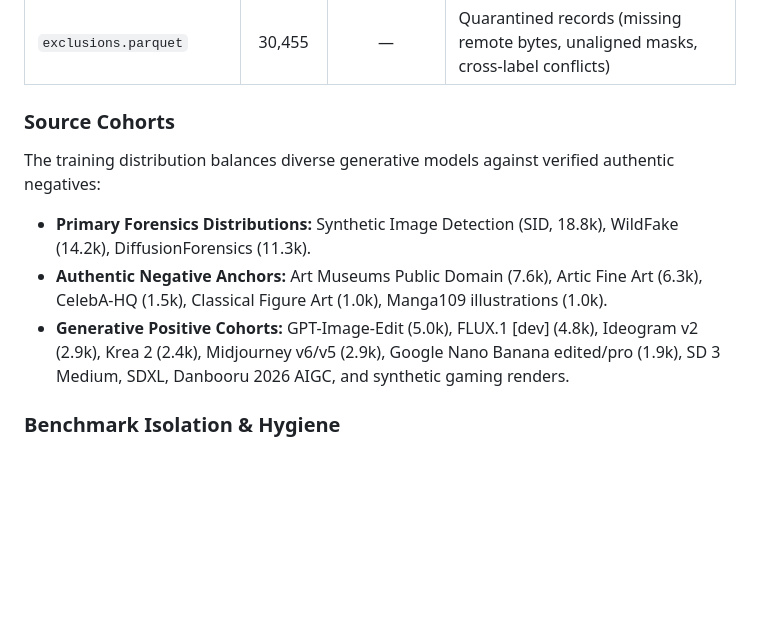
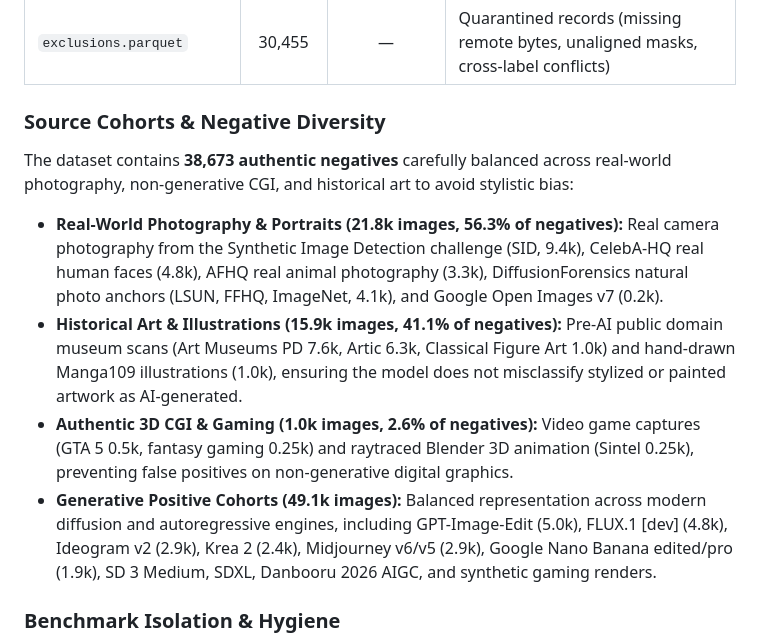
Before and after one commit to dalzyu/MechaDetect, a Markdown page: README.md, the part around the change. Drawn GitHub-style; blank space fills up the shorter version.

Commit message:
docs: detail negative dataset composition across photography, gaming, and art

```diff
--- a/README.md
+++ b/README.md
@@ -139,12 +139,14 @@ The declared dataset package contains **122,344 total records** across 29 active
 | `calibration.parquet` | 4,096 | 4.7% | Strictly isolated split used exclusively for static INT8 PTQ calibration |
 | `exclusions.parquet` | 30,455 | — | Quarantined records (missing remote bytes, unaligned masks, cross-label conflicts) |
 
-### Source Cohorts
+### Source Cohorts & Negative Diversity
 
-The training distribution balances diverse generative models against verified authentic negatives:
-* **Primary Forensics Distributions:** Synthetic Image Detection (SID, 18.8k), WildFake (14.2k), DiffusionForensics (11.3k).
-* **Authentic Negative Anchors:** Art Museums Public Domain (7.6k), Artic Fine Art (6.3k), CelebA-HQ (1.5k), Classical Figure Art (1.0k), Manga109 illustrations (1.0k).
-* **Generative Positive Cohorts:** GPT-Image-Edit (5.0k), FLUX.1 [dev] (4.8k), Ideogram v2 (2.9k), Krea 2 (2.4k), Midjourney v6/v5 (2.9k), Google Nano Banana edited/pro (1.9k), SD 3 Medium, SDXL, Danbooru 2026 AIGC, and synthetic gaming renders.
+The dataset contains **38,673 authentic negatives** carefully balanced across real-world photography, non-generative CGI, and historical art to avoid stylistic bias:
+
+* **Real-World Photography & Portraits (21.8k images, 56.3% of negatives):** Real camera photography from the Synthetic Image Detection challenge (SID, 9.4k), CelebA-HQ real human faces (4.8k), AFHQ real animal photography (3.3k), DiffusionForensics natural photo anchors (LSUN, FFHQ, ImageNet, 4.1k), and Google Open Images v7 (0.2k).
+* **Historical Art & Illustrations (15.9k images, 41.1% of negatives):** Pre-AI public domain museum scans (Art Museums PD 7.6k, Artic 6.3k, Classical Figure Art 1.0k) and hand-drawn Manga109 illustrations (1.0k), ensuring the model does not misclassify stylized or painted artwork as AI-generated.
+* **Authentic 3D CGI & Gaming (1.0k images, 2.6% of negatives):** Video game captures (GTA 5 0.5k, fantasy gaming 0.25k) and raytraced Blender 3D animation (Sintel 0.25k), preventing false positives on non-generative digital graphics.
+* **Generative Positive Cohorts (49.1k images):** Balanced representation across modern diffusion and autoregressive engines, including GPT-Image-Edit (5.0k), FLUX.1 [dev] (4.8k), Ideogram v2 (2.9k), Krea 2 (2.4k), Midjourney v6/v5 (2.9k), Google Nano Banana edited/pro (1.9k), SD 3 Medium, SDXL, Danbooru 2026 AIGC, and synthetic gaming renders.
 
 ### Benchmark Isolation & Hygiene
 
```
